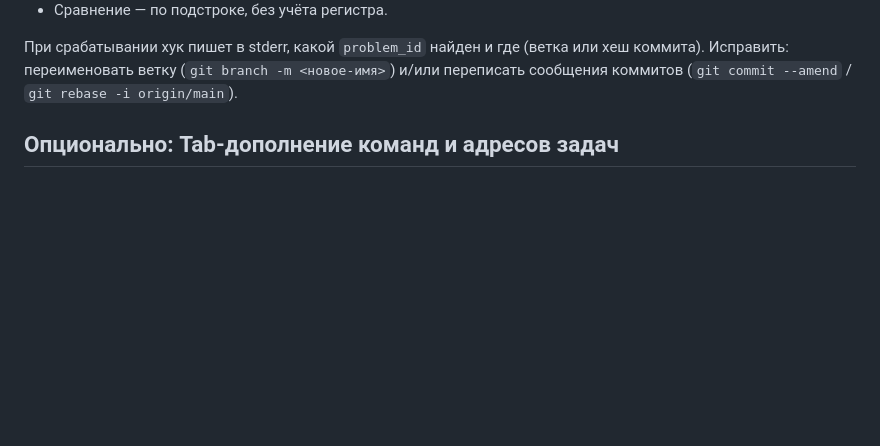
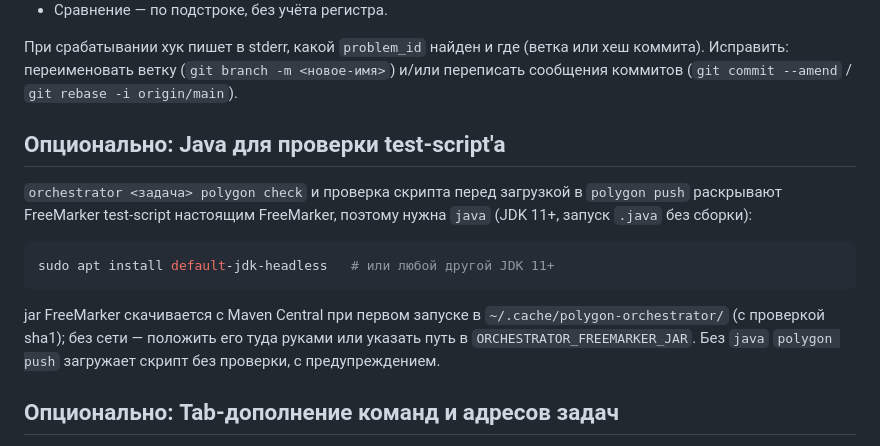
Before and after one commit to Slamur/polygon-orchestrator, a Markdown page: docs/SETUP.md, the part around the change. Rendered like a GitHub page; blank space fills up the shorter version.

````diff
--- a/docs/SETUP.md
+++ b/docs/SETUP.md
@@ -35,6 +35,21 @@ git config core.hooksPath   # должно вывести: githooks
 или хеш коммита). Исправить: переименовать ветку
 (`git branch -m <новое-имя>`) и/или переписать сообщения коммитов
 (`git commit --amend` / `git rebase -i origin/main`).
+
+## Опционально: Java для проверки test-script'а
+
+`orchestrator <задача> polygon check` и проверка скрипта перед загрузкой в
+`polygon push` раскрывают FreeMarker test-script настоящим FreeMarker, поэтому
+нужна `java` (JDK 11+, запуск `.java` без сборки):
+
+```bash
+sudo apt install default-jdk-headless   # или любой другой JDK 11+
+```
+
+jar FreeMarker скачивается с Maven Central при первом запуске в
+`~/.cache/polygon-orchestrator/` (с проверкой sha1); без сети — положить его
+туда руками или указать путь в `ORCHESTRATOR_FREEMARKER_JAR`. Без `java`
+`polygon push` загружает скрипт без проверки, с предупреждением.
 
 ## Опционально: Tab-дополнение команд и адресов задач
 
````
Also changed, not shown: CLAUDE.md (+15 -2 lines).
